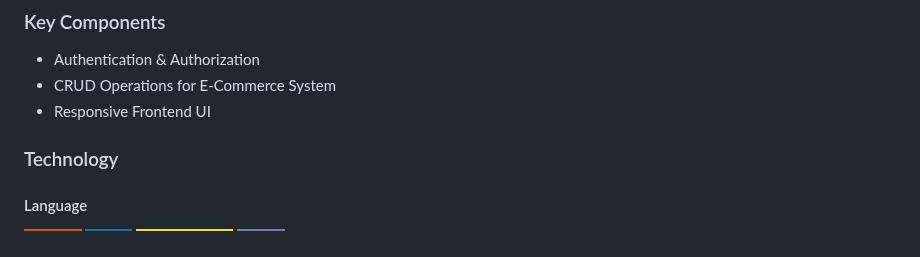
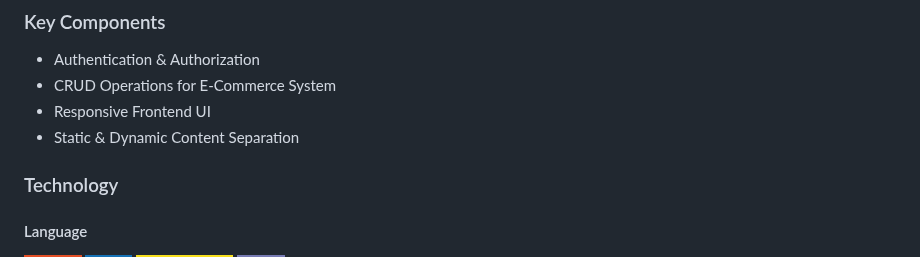
Before and after one commit to FEU-TECH-Shaymin/AD-Finals-Shaymin, a Markdown page: readme.md, the part around the change. Rendered like a GitHub page; badges without logos.

Commit message:
docs(readme): include static & dynamic content separation in key components list

```diff
--- a/readme.md
+++ b/readme.md
@@ -71,6 +71,7 @@ Description of the project in details.
 - Authentication & Authorization
 - CRUD Operations for E-Commerce System
 - Responsive Frontend UI
+- Static & Dynamic Content Separation
 
 ### Technology
 
```
